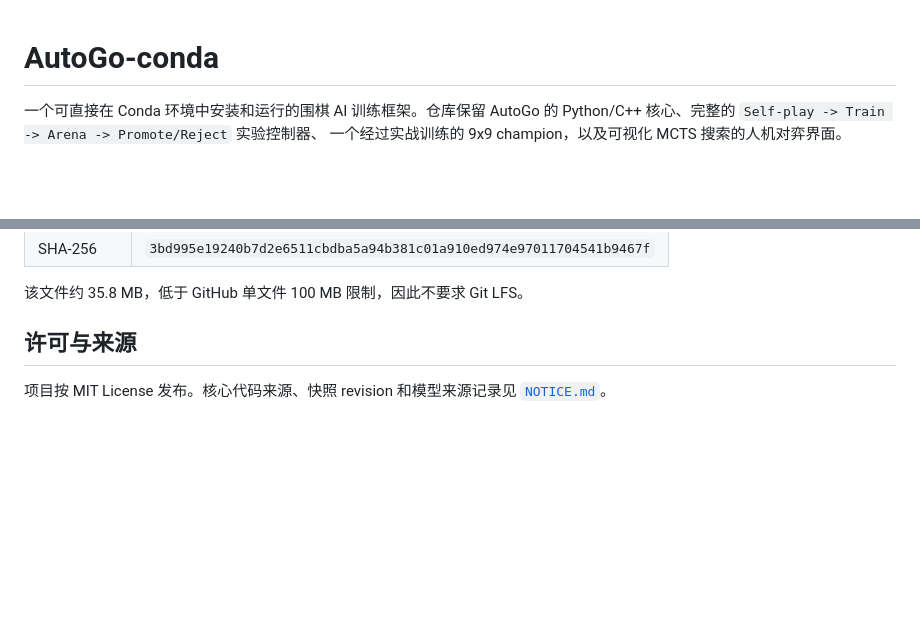
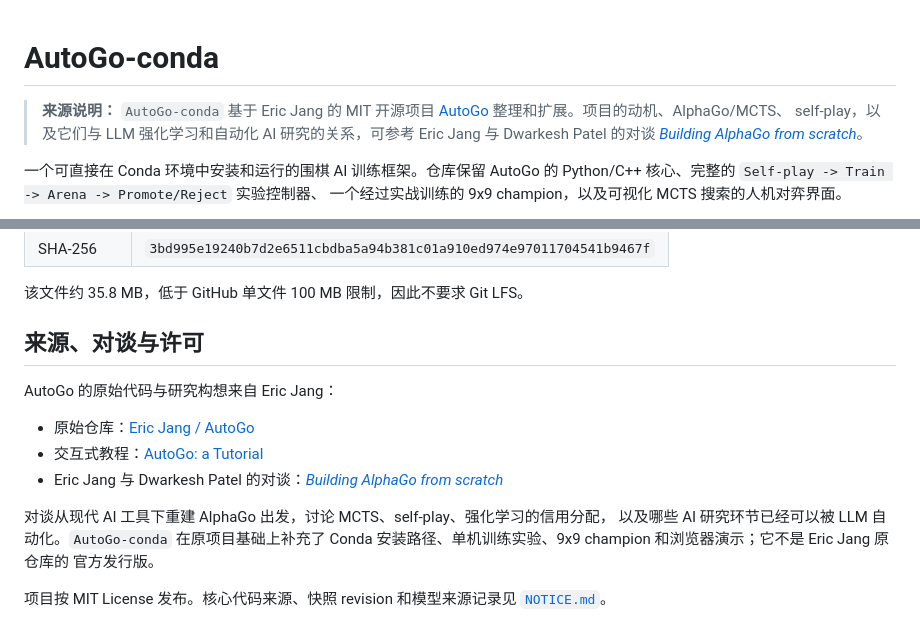
Before and after one commit to JoeyJin-NJU/AutoGo-conda, a Markdown page: README.md, 2 parts joined by grey strips. Drawn GitHub-style; blank space fills up the shorter version.

Commit message:
Document AutoGo origins and Dwarkesh conversation

```diff
--- a/README.md
+++ b/README.md
@@ -1,4 +1,9 @@
 # AutoGo-conda
+
+> **来源说明：** `AutoGo-conda` 基于 Eric Jang 的 MIT 开源项目
+> [AutoGo](https://github.com/ericjang/autogo) 整理和扩展。项目的动机、AlphaGo/MCTS、
+> self-play，以及它们与 LLM 强化学习和自动化 AI 研究的关系，可参考 Eric Jang 与
+> Dwarkesh Patel 的对谈 [*Building AlphaGo from scratch*](https://www.dwarkesh.com/p/eric-jang)。
 
 一个可直接在 Conda 环境中安装和运行的围棋 AI 训练框架。仓库保留 AutoGo 的
 Python/C++ 核心、完整的 `Self-play -> Train -> Arena -> Promote/Reject` 实验控制器、
@@ -106,7 +111,18 @@ bash "$EXP/launcher.sh" --resume
 
 该文件约 35.8 MB，低于 GitHub 单文件 100 MB 限制，因此不要求 Git LFS。
 
-## 许可与来源
+## 来源、对谈与许可
+
+AutoGo 的原始代码与研究构想来自 Eric Jang：
+
+- 原始仓库：[Eric Jang / AutoGo](https://github.com/ericjang/autogo)
+- 交互式教程：[AutoGo: a Tutorial](https://evjang.com/2026/04/28/autogo.html)
+- Eric Jang 与 Dwarkesh Patel 的对谈：[*Building AlphaGo from scratch*](https://www.dwarkesh.com/p/eric-jang)
+
+对谈从现代 AI 工具下重建 AlphaGo 出发，讨论 MCTS、self-play、强化学习的信用分配，
+以及哪些 AI 研究环节已经可以被 LLM 自动化。`AutoGo-conda` 在原项目基础上补充了
+Conda 安装路径、单机训练实验、9x9 champion 和浏览器演示；它不是 Eric Jang 原仓库的
+官方发行版。
 
 项目按 MIT License 发布。核心代码来源、快照 revision 和模型来源记录见
 [`NOTICE.md`](NOTICE.md)。
```
